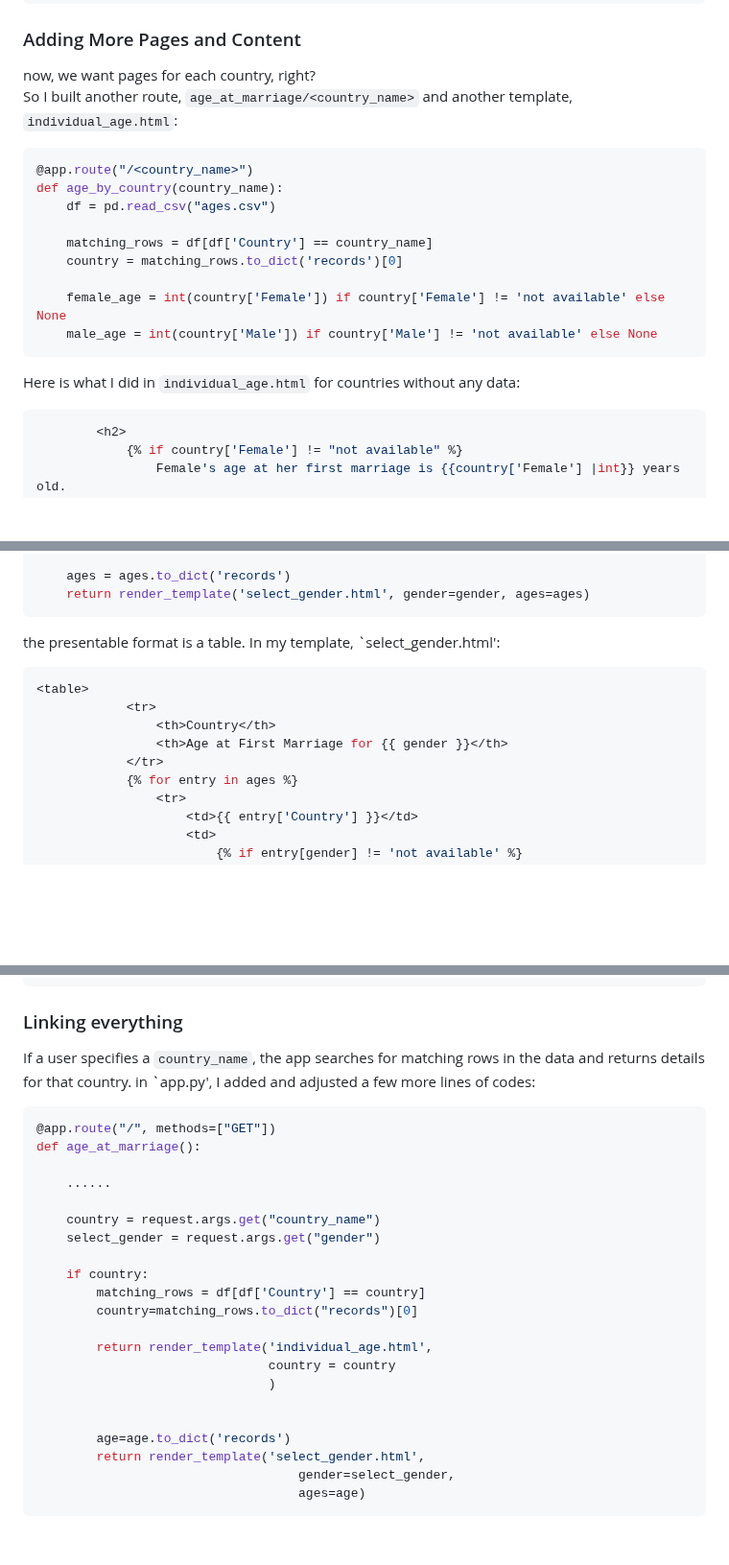
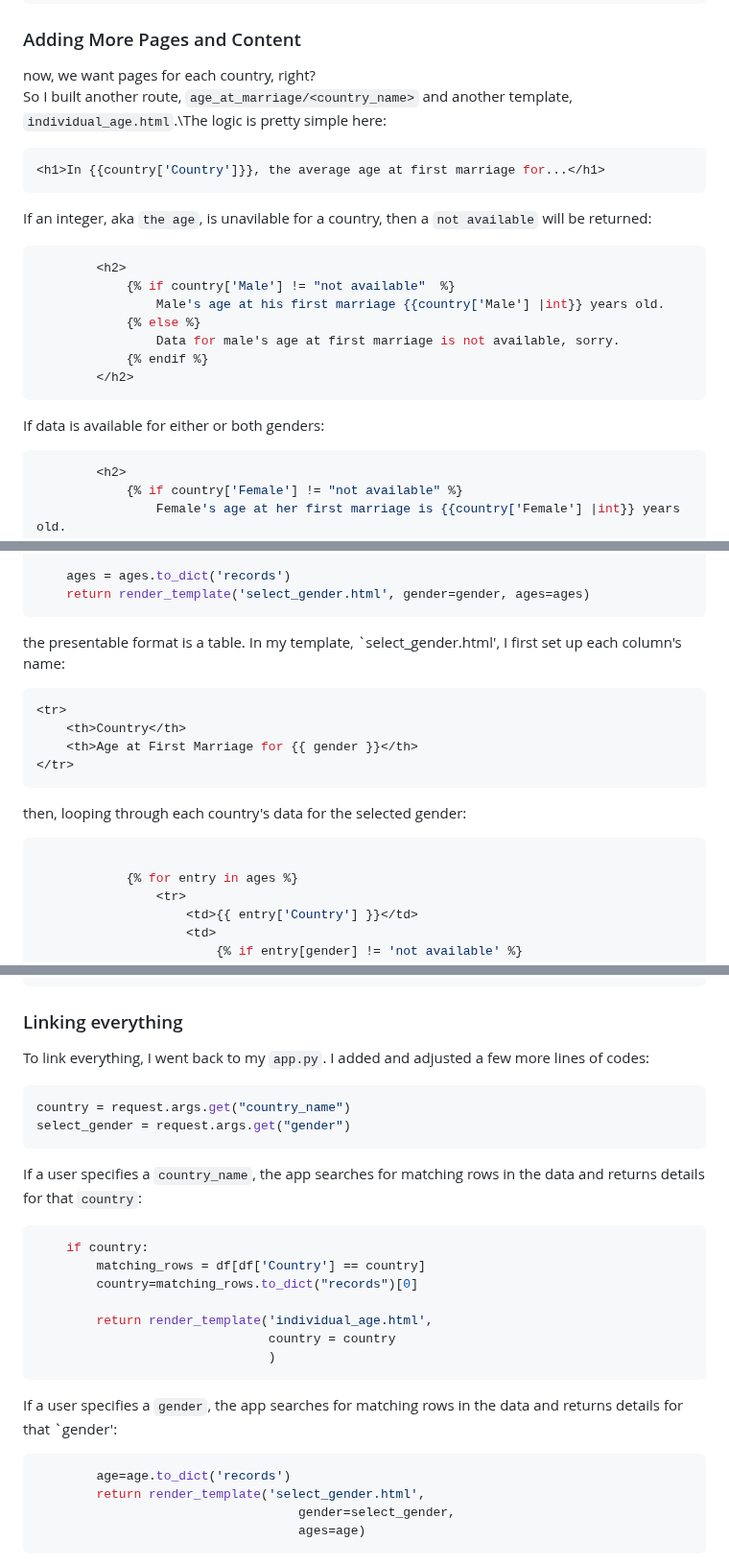
Before and after one commit to yatingw24/a-project-about-ages-at-marriage, a Markdown page: README.md, 3 parts joined by grey strips. Shown at 96% size. Rendered like a GitHub page; blank space fills up the shorter version.

````diff
--- a/README.md
+++ b/README.md
@@ -47,19 +47,22 @@ return render_template(
 
 ### Adding More Pages and Content
 now, we want pages for each country, right?\
-So I built another route, `age_at_marriage/<country_name>` and another template, `individual_age.html`:
+So I built another route, `age_at_marriage/<country_name>` and another template, `individual_age.html`.\The logic is pretty simple here:
 ```python
-@app.route("/<country_name>")
-def age_by_country(country_name):
-    df = pd.read_csv("ages.csv")
+<h1>In {{country['Country']}}, the average age at first marriage for...</h1>
+```
 
-    matching_rows = df[df['Country'] == country_name]
-    country = matching_rows.to_dict('records')[0]
-
-    female_age = int(country['Female']) if country['Female'] != 'not available' else None
-    male_age = int(country['Male']) if country['Male'] != 'not available' else None
+If an integer, aka `the age`, is unavilable for a country, then a `not available` will be returned:
+```python
+        <h2>
+            {% if country['Male'] != "not available"  %}
+                Male's age at his first marriage {{country['Male'] |int}} years old.
+            {% else %}
+                Data for male's age at first marriage is not available, sorry.
+            {% endif %}
+        </h2>
 ```
-Here is what I did in `individual_age.html` for countries without any data:
+If data is available for either or both genders:
 ```python
         <h2>
             {% if country['Female'] != "not available" %}
@@ -89,13 +92,17 @@ An user is able to look up a sepcific gender's data for all countries:
     ages = ages.to_dict('records')
     return render_template('select_gender.html', gender=gender, ages=ages)
 ```
-the presentable format is a table. In my template, `select_gender.html':
+the presentable format is a table. In my template, `select_gender.html', I first set up each column's name:
 ```python
-<table>
-            <tr>
-                <th>Country</th>
-                <th>Age at First Marriage for {{ gender }}</th>
-            </tr>
+<tr>
+    <th>Country</th>
+    <th>Age at First Marriage for {{ gender }}</th>
+</tr>
+```
+
+then, looping through each country's data for the selected gender:
+```python
+
             {% for entry in ages %}
                 <tr>
                     <td>{{ entry['Country'] }}</td>
@@ -112,16 +118,14 @@ the presentable format is a table. In my template, `select_gender.html':
 ```
 ### Linking everything
-If a user specifies a `country_name`, the app searches for matching rows in the data and returns details for that country. in `app.py', I added and adjusted a few more lines of codes:
+To link everything, I went back to my `app.py`. I added and adjusted a few more lines of codes:
 
 ```python
-@app.route("/", methods=["GET"])
-def age_at_marriage():
+country = request.args.get("country_name")
+select_gender = request.args.get("gender")
+```
 
-    ......
-
-    country = request.args.get("country_name")
-    select_gender = request.args.get("gender")
-
+If a user specifies a `country_name`, the app searches for matching rows in the data and returns details for that `country`:
+```python
     if country:
         matching_rows = df[df['Country'] == country]
         country=matching_rows.to_dict("records")[0]
@@ -129,8 +133,9 @@ def age_at_marriage():
         return render_template('individual_age.html',
                                country = country
                                )
-
-
+```
+If a user specifies a `gender`, the app searches for matching rows in the data and returns details for that `gender':
+```python
         age=age.to_dict('records')
         return render_template('select_gender.html',
                                    gender=select_gender,
````
Also changed, not shown: other parts of README.md (+1 -2 lines).
